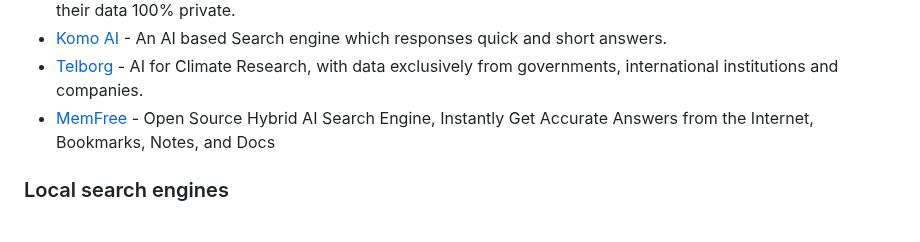
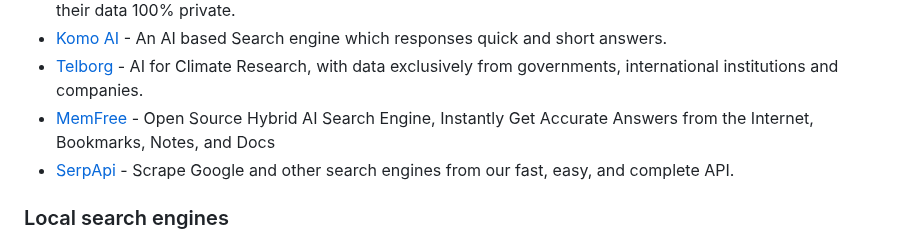
Before and after one commit to mahseema/awesome-ai-tools, a Markdown page: README.md, the part around the change. Rendered like a GitHub page.

Commit message:
Add SerpApi
Add SerpApi to the search engines list

```diff
--- a/README.md
+++ b/README.md
@@ -74,6 +74,7 @@ We publish regular updates of this repo in the [Altern Newsletter](http://newsle
 - [Komo AI](https://komo.ai/) - An AI based Search engine which responses quick and short answers.
 - [Telborg](https://telborg.com/) - AI for Climate Research, with data exclusively from governments, international institutions and companies.
 - [MemFree](https://github.com/memfreeme/memfree) - Open Source Hybrid AI Search Engine, Instantly Get Accurate Answers from the Internet, Bookmarks, Notes, and Docs
+- [SerpApi](https://serpapi.com) - Scrape Google and other search engines from our fast, easy, and complete API.
 
 ### Local search engines
 
```
